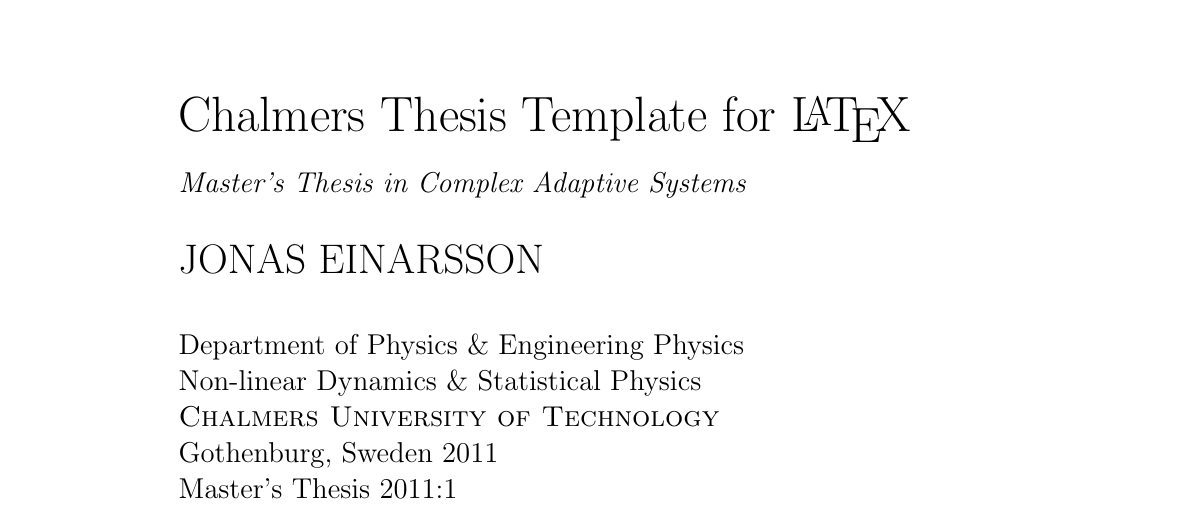
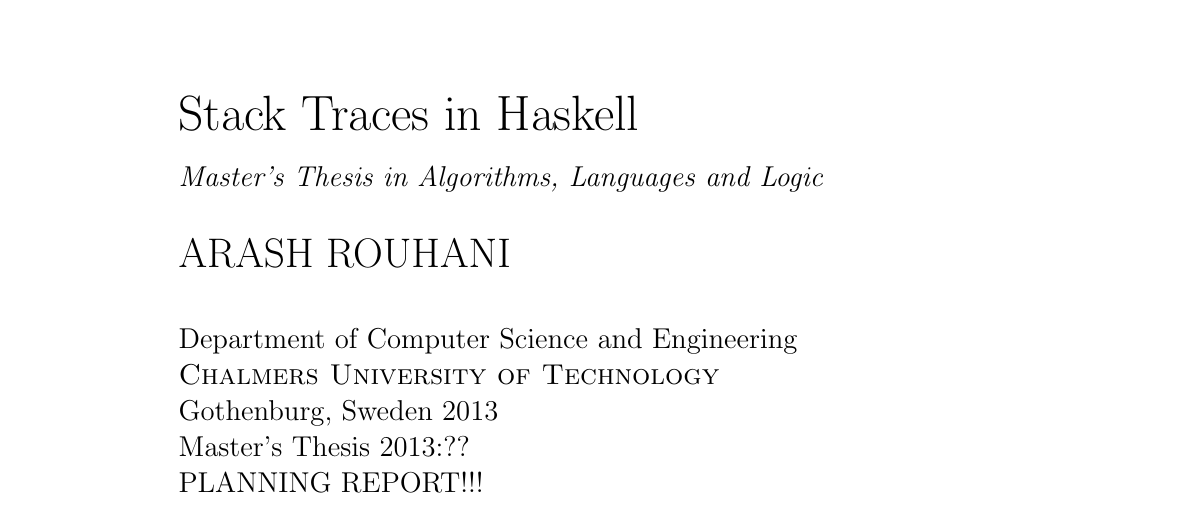
Before and after one commit to Tarrasch/exjobb, a LaTeX thesis (planning/main.tex, which reads planning/include/settings.tex, planning/include/titlepageabstract.tex): part of page 1 of 11, cut at the place of the change. Compiled offline with pdfLaTeX.

Commit message:
Fill in my own name

```diff
--- a/planning/include/settings.tex
+++ b/planning/include/settings.tex
@@ -3,8 +3,8 @@
 
 % PDF Metadata and link styles
 \hypersetup{
-		pdftitle={Master's Thesis: },%
-		pdfauthor={Jonas Einarsson},%
+		pdftitle={Master's Thesis: Stack Traces in Haskell},%
+		pdfauthor={Arash Rouhani},%
     colorlinks=true,%
     citecolor=black,%
     filecolor=black,%
--- a/planning/include/titlepageabstract.tex
+++ b/planning/include/titlepageabstract.tex
@@ -7,16 +7,16 @@
 \vfill
 \addtolength{\voffset}{2cm}
 \begin{flushleft}
-	{\noindent {\Huge Chalmers Thesis Template for \LaTeX} \\[0.5cm]
-	\emph{\Large Master's Thesis in Complex Adaptive Systems} \\[.8cm]
+	{\noindent {\Huge Stack Traces in Haskell} \\[0.5cm]
+	\emph{\Large Master's Thesis in Algorithms, Languages and Logic} \\[.8cm]
 
-	{\huge JONAS EINARSSON}\\[.8cm]
+	{\huge ARASH ROUHANI}\\[.8cm]
 
-	{\Large Department of Physics \& Engineering Physics \\
-	Non-linear Dynamics \& Statistical Physics \\
+	{\Large Department of Computer Science and Engineering \\
 	\textsc{Chalmers University of Technology} \\
-	Gothenburg, Sweden 2011 \\
-	Master's Thesis 2011:1\\
+	Gothenburg, Sweden 2013 \\
+	Master's Thesis 2013:??\\
+	PLANNING REPORT!!! \\
 	}
 	}
 \end{flushleft}
```
